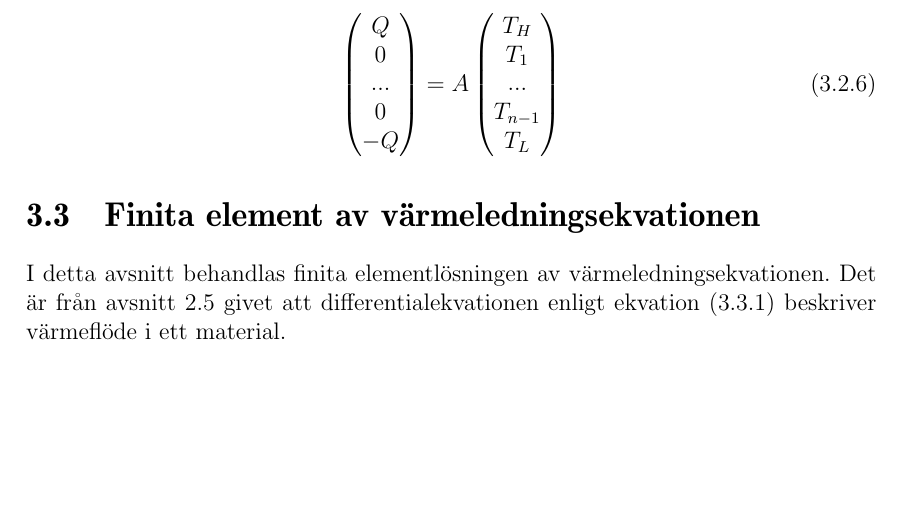
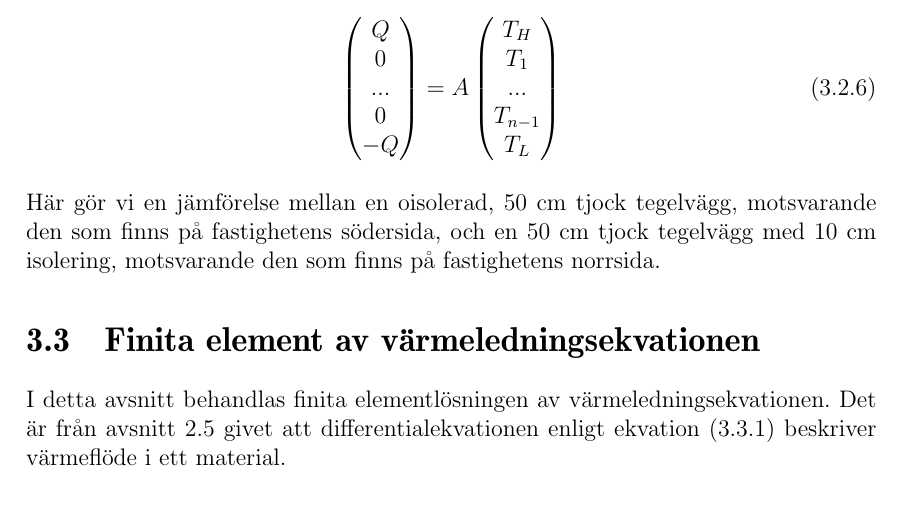
Before and after one commit to danstaby/stabilisera-temperatur, a LaTeX document (report/report.tex, which reads report/sections/staticwallmethod.tex): part of page 36 of 58, cut so that both start at the same text, the shorter picture padded with empty space. Compiled offline with pdfLaTeX.

```diff
--- a/report/sections/staticwallmethod.tex
+++ b/report/sections/staticwallmethod.tex
@@ -116,3 +116,5 @@
 T_H\\T_1\\...\\T_{n-1}\\T_L
 \end{pmatrix}
 \end{equation}
+
+Här gör vi en jämförelse mellan en oisolerad, 50 cm tjock tegelvägg, motsvarande den som finns på fastighetens södersida, och en 50 cm tjock tegelvägg med 10 cm isolering, motsvarande den som finns på fastighetens norrsida.
```
